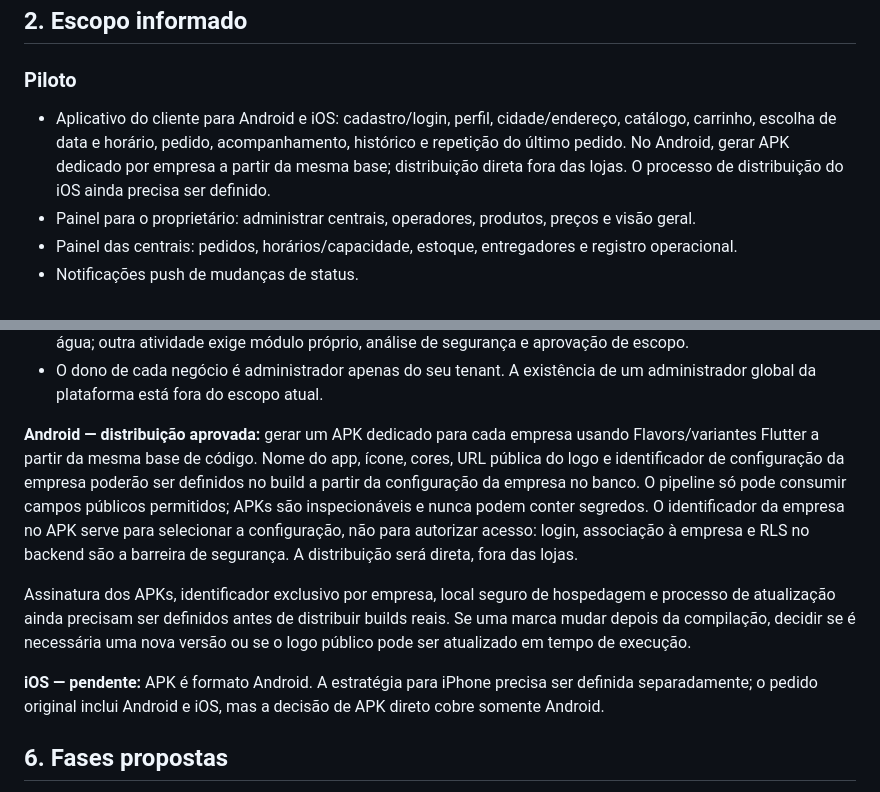
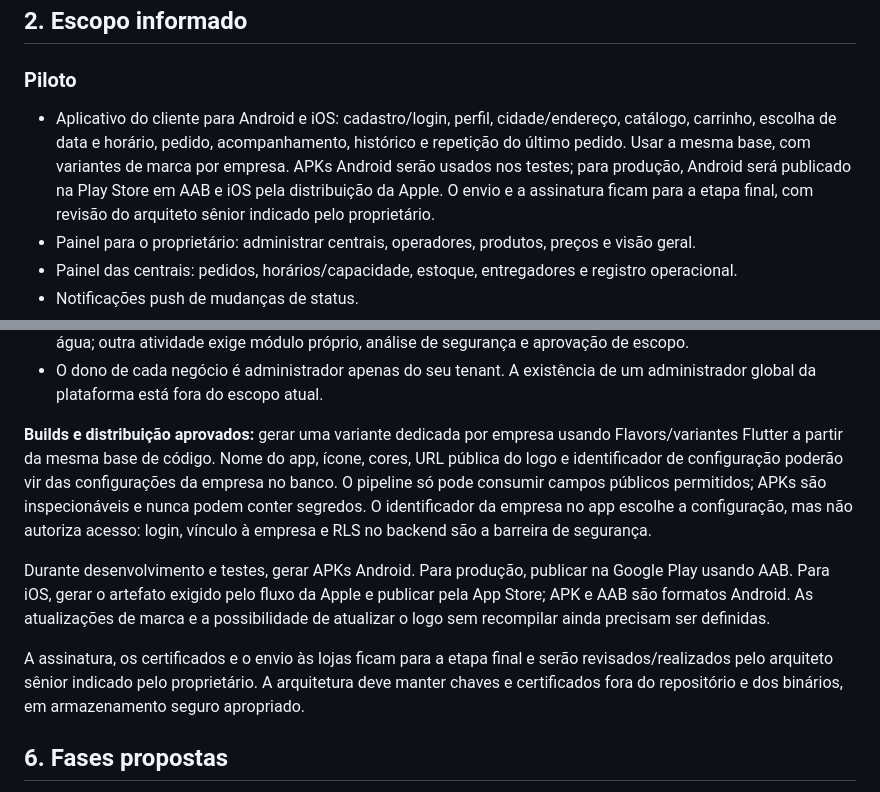
Before and after one commit to dasilvagonchoroskie-cpu/gas-plataforma, a Markdown page: docs/ARQUITETURA.md, 2 parts joined by grey strips. Drawn GitHub-style.

Commit message:
docs: registra publicação nas lojas

```diff
--- a/docs/ARQUITETURA.md
+++ b/docs/ARQUITETURA.md
@@ -14,7 +14,7 @@ A cidade e a central não podem ficar fixas no código. São dados administrados
 
 ### Piloto
 
-- Aplicativo do cliente para Android e iOS: cadastro/login, perfil, cidade/endereço, catálogo, carrinho, escolha de data e horário, pedido, acompanhamento, histórico e repetição do último pedido. No Android, gerar APK dedicado por empresa a partir da mesma base; distribuição direta fora das lojas. O processo de distribuição do iOS ainda precisa ser definido.
+- Aplicativo do cliente para Android e iOS: cadastro/login, perfil, cidade/endereço, catálogo, carrinho, escolha de data e horário, pedido, acompanhamento, histórico e repetição do último pedido. Usar a mesma base, com variantes de marca por empresa. APKs Android serão usados nos testes; para produção, Android será publicado na Play Store em AAB e iOS pela distribuição da Apple. O envio e a assinatura ficam para a etapa final, com revisão do arquiteto sênior indicado pelo proprietário.
 - Painel para o proprietário: administrar centrais, operadores, produtos, preços e visão geral.
 - Painel das centrais: pedidos, horários/capacidade, estoque, entregadores e registro operacional.
 - Notificações push de mudanças de status.
@@ -92,11 +92,11 @@ Princípios obrigatórios antes de qualquer migration:
 - O núcleo reutilizável será separado das regras específicas de cada ramo. O piloto implementa apenas gás e água; outra atividade exige módulo próprio, análise de segurança e aprovação de escopo.
 - O dono de cada negócio é administrador apenas do seu tenant. A existência de um administrador global da plataforma está fora do escopo atual.
 
-**Android — distribuição aprovada:** gerar um APK dedicado para cada empresa usando Flavors/variantes Flutter a partir da mesma base de código. Nome do app, ícone, cores, URL pública do logo e identificador de configuração da empresa poderão ser definidos no build a partir da configuração da empresa no banco. O pipeline só pode consumir campos públicos permitidos; APKs são inspecionáveis e nunca podem conter segredos. O identificador da empresa no APK serve para selecionar a configuração, não para autorizar acesso: login, associação à empresa e RLS no backend são a barreira de segurança. A distribuição será direta, fora das lojas.
+**Builds e distribuição aprovados:** gerar uma variante dedicada por empresa usando Flavors/variantes Flutter a partir da mesma base de código. Nome do app, ícone, cores, URL pública do logo e identificador de configuração poderão vir das configurações da empresa no banco. O pipeline só pode consumir campos públicos permitidos; APKs são inspecionáveis e nunca podem conter segredos. O identificador da empresa no app escolhe a configuração, mas não autoriza acesso: login, vínculo à empresa e RLS no backend são a barreira de segurança.
 
-Assinatura dos APKs, identificador exclusivo por empresa, local seguro de hospedagem e processo de atualização ainda precisam ser definidos antes de distribuir builds reais. Se uma marca mudar depois da compilação, decidir se é necessária uma nova versão ou se o logo público pode ser atualizado em tempo de execução.
+Durante desenvolvimento e testes, gerar APKs Android. Para produção, publicar na Google Play usando AAB. Para iOS, gerar o artefato exigido pelo fluxo da Apple e publicar pela App Store; APK e AAB são formatos Android. As atualizações de marca e a possibilidade de atualizar o logo sem recompilar ainda precisam ser definidas.
 
-**iOS — pendente:** APK é formato Android. A estratégia para iPhone precisa ser definida separadamente; o pedido original inclui Android e iOS, mas a decisão de APK direto cobre somente Android.
+A assinatura, os certificados e o envio às lojas ficam para a etapa final e serão revisados/realizados pelo arquiteto sênior indicado pelo proprietário. A arquitetura deve manter chaves e certificados fora do repositório e dos binários, em armazenamento seguro apropriado.
 
 ## 6. Fases propostas
 
```
